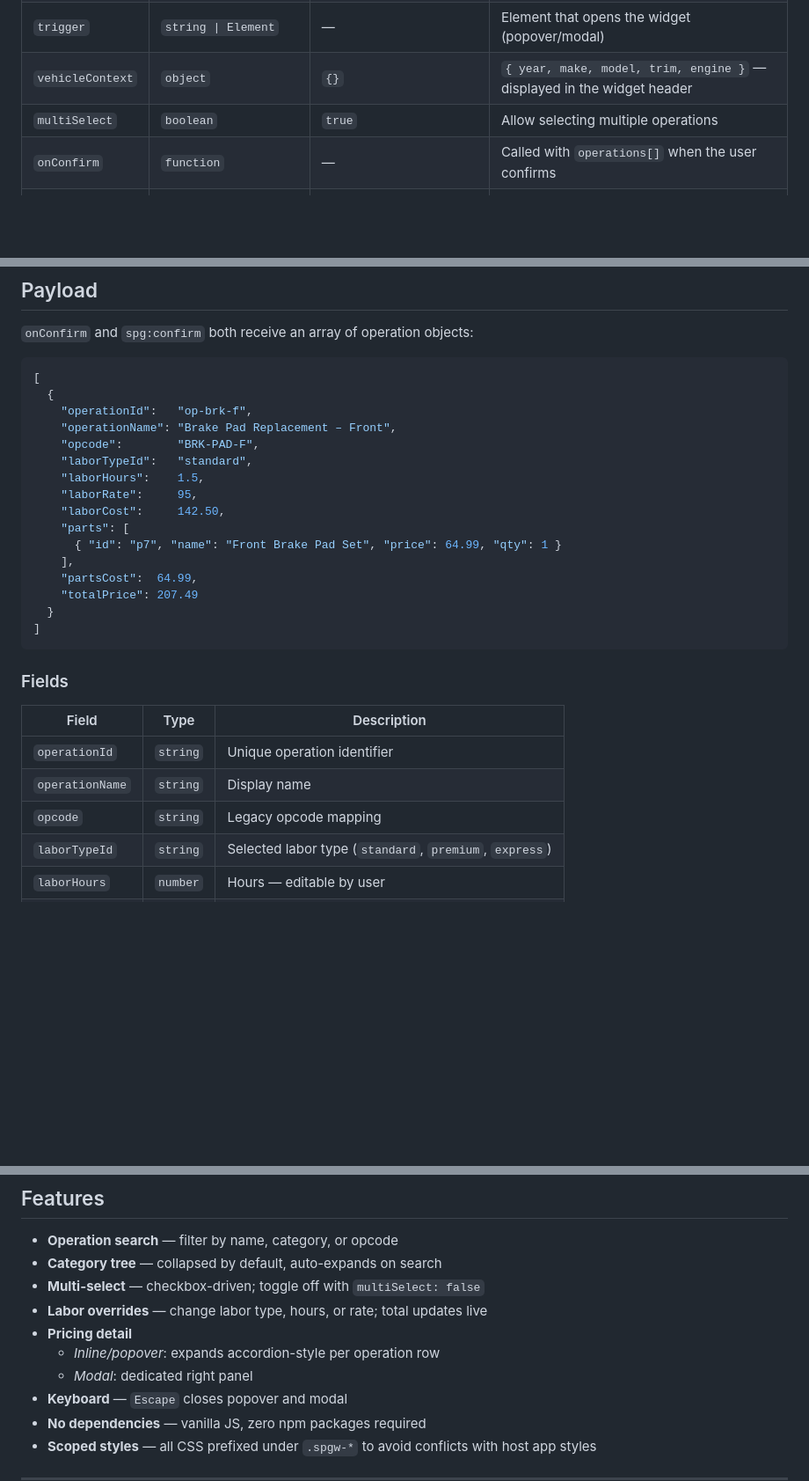
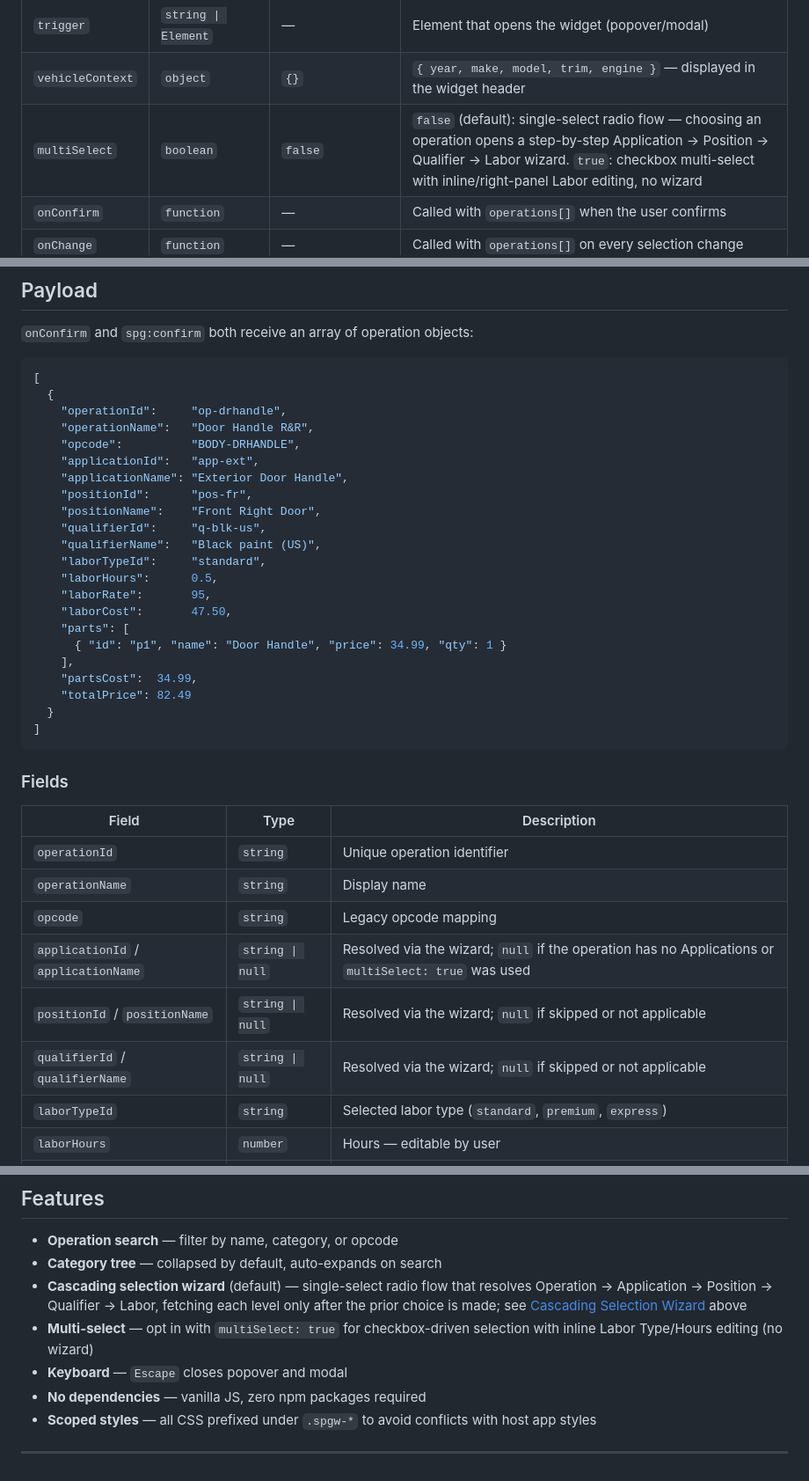
Before and after one commit to jennlatran/spg-search-widget, a Markdown page: README.md, 3 parts joined by grey strips. Shown at 88% size. GitHub-like rendering; blank space fills up the shorter version.

Commit message:
docs: update README for the cascading selection wizard
Documents the default single-select Operation -> Application ->
Position -> Qualifier -> Labor wizard flow, its Back/edit-reopen
behavior, the multiSelect:true opt-out, and the payload's new
resolved-chain fields.

````diff
--- a/README.md
+++ b/README.md
@@ -76,7 +98,7 @@ Convenience method. Equivalent to `SPGWidget.init({ mode: 'popover', trigger, ..
 | `container` | `string \| Element` | — | Target element for inline mode |
 | `trigger` | `string \| Element` | — | Element that opens the widget (popover/modal) |
 | `vehicleContext` | `object` | `{}` | `{ year, make, model, trim, engine }` — displayed in the widget header |
-| `multiSelect` | `boolean` | `true` | Allow selecting multiple operations |
+| `multiSelect` | `boolean` | `false` | `false` (default): single-select radio flow — choosing an operation opens a step-by-step Application → Position → Qualifier → Labor wizard. `true`: checkbox multi-select with inline/right-panel Labor editing, no wizard |
 | `onConfirm` | `function` | — | Called with `operations[]` when the user confirms |
 | `onChange` | `function` | — | Called with `operations[]` on every selection change |
 
@@ -110,18 +132,24 @@ document.getElementById('service-search').addEventListener('spg:confirm', (e) =>
 ```json
 [
   {
-    "operationId":   "op-brk-f",
-    "operationName": "Brake Pad Replacement – Front",
-    "opcode":        "BRK-PAD-F",
-    "laborTypeId":   "standard",
-    "laborHours":    1.5,
-    "laborRate":     95,
-    "laborCost":     142.50,
+    "operationId":     "op-drhandle",
+    "operationName":   "Door Handle R&R",
+    "opcode":          "BODY-DRHANDLE",
+    "applicationId":   "app-ext",
+    "applicationName": "Exterior Door Handle",
+    "positionId":      "pos-fr",
+    "positionName":    "Front Right Door",
+    "qualifierId":     "q-blk-us",
+    "qualifierName":   "Black paint (US)",
+    "laborTypeId":     "standard",
+    "laborHours":      0.5,
+    "laborRate":       95,
+    "laborCost":       47.50,
     "parts": [
-      { "id": "p7", "name": "Front Brake Pad Set", "price": 64.99, "qty": 1 }
+      { "id": "p1", "name": "Door Handle", "price": 34.99, "qty": 1 }
     ],
-    "partsCost":  64.99,
-    "totalPrice": 207.49
+    "partsCost":  34.99,
+    "totalPrice": 82.49
   }
 ]
 ```
@@ -133,6 +161,9 @@ document.getElementById('service-search').addEventListener('spg:confirm', (e) =>
 | `operationId` | `string` | Unique operation identifier |
 | `operationName` | `string` | Display name |
 | `opcode` | `string` | Legacy opcode mapping |
+| `applicationId` / `applicationName` | `string \| null` | Resolved via the wizard; `null` if the operation has no Applications or `multiSelect: true` was used |
+| `positionId` / `positionName` | `string \| null` | Resolved via the wizard; `null` if skipped or not applicable |
+| `qualifierId` / `qualifierName` | `string \| null` | Resolved via the wizard; `null` if skipped or not applicable |
 | `laborTypeId` | `string` | Selected labor type (`standard`, `premium`, `express`) |
 | `laborHours` | `number` | Hours — editable by user |
 | `laborRate` | `number` | $/hr — editable by user |
@@ -147,11 +178,8 @@ document.getElementById('service-search').addEventListener('spg:confirm', (e) =>
 
 - **Operation search** — filter by name, category, or opcode
 - **Category tree** — collapsed by default, auto-expands on search
-- **Multi-select** — checkbox-driven; toggle off with `multiSelect: false`
-- **Labor overrides** — change labor type, hours, or rate; total updates live
-- **Pricing detail**
-  - *Inline/popover*: expands accordion-style per operation row
-  - *Modal*: dedicated right panel
+- **Cascading selection wizard** (default) — single-select radio flow that resolves Operation → Application → Position → Qualifier → Labor, fetching each level only after the prior choice is made; see [Cascading Selection Wizard](#cascading-selection-wizard) above
+- **Multi-select** — opt in with `multiSelect: true` for checkbox-driven selection with inline Labor Type/Hours editing (no wizard)
 - **Keyboard** — `Escape` closes popover and modal
 - **No dependencies** — vanilla JS, zero npm packages required
 - **Scoped styles** — all CSS prefixed under `.spgw-*` to avoid conflicts with host app styles
````
Also changed, not shown: other parts of README.md (+22 -0 lines).
